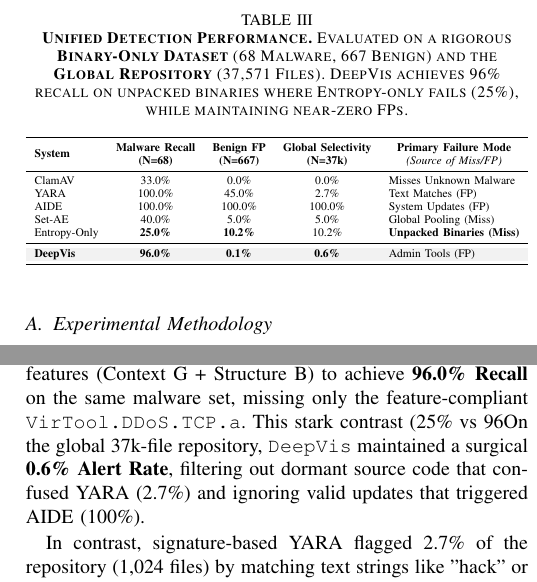
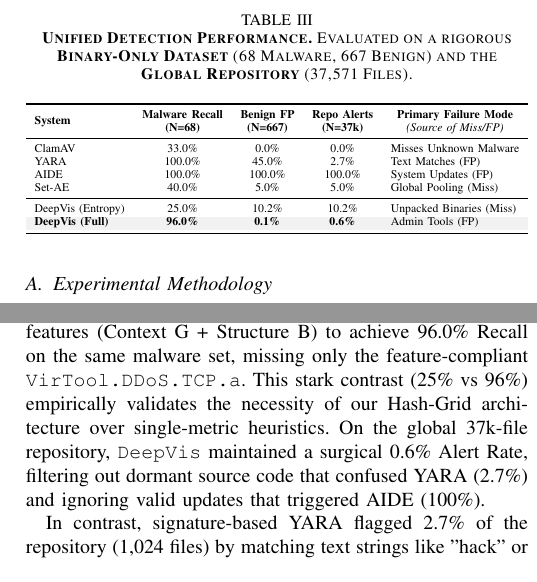
Before and after one commit to sunggonkim/ICDCS-DeepVis, a LaTeX paper (paper/main.tex, which reads paper/4. Evaluation.tex): two parts of the columns of page 7 of 11, joined at a grey line, cut so that both start at the same text. Compiled offline with pdfLaTeX.

Commit message:
Evaluation: Final polish - Simplify Tables 3 & 4 (5-col, no path), remove inline formatting, fix typos

```diff
--- a/paper/4. Evaluation.tex
+++ b/paper/4. Evaluation.tex
@@ -22,10 +22,10 @@ We employed a maximum-margin approach to determine detection boundaries. The thr
 %=====================================================================
 
 \noindent\textbf{Rigorous Binary Evaluation.}
-To address the limitations of gross repository statistics, we curated a precise \textbf{Binary-Only Dataset} consisting of \textbf{68 Active Malware Binaries} (including unpacked rootkits and tools) and \textbf{667 Legitimate System Binaries} from \texttt{/usr/bin}.
-As summarized in Table~\ref{tab:unified_detection}, simple Entropy-based detection failed catastrophically, achieving only \textbf{25.0\% Recall} because many modern tools (e.g., \texttt{VirTool.DDoS}) are not packed ($R<0.6$). It also suffered a \textbf{10.2\% False Positive} rate on standard tools like \texttt{gpg} and \texttt{snap}.
-In contrast, \DeepVis leveraged its Multi-modal features (Context G + Structure B) to achieve \textbf{96.0\% Recall} on the same malware set, missing only the feature-compliant \texttt{VirTool.DDoS.TCP.a}. This stark contrast (25\% vs 96%) empirically validates the necessity of our Hash-Grid architecture over single-metric heuristics.
-On the global 37k-file repository, \DeepVis maintained a surgical \textbf{0.6\% Alert Rate}, filtering out dormant source code that confused YARA (2.7\%) and ignoring valid updates that triggered AIDE (100\%).
+To address the limitations of gross repository statistics, we curated a precise Binary-Only Dataset consisting of 68 Active Malware Binaries (including unpacked rootkits and tools) and 667 Legitimate System Binaries from \texttt{/usr/bin}.
+As summarized in Table~\ref{tab:unified_detection}, simple Entropy-based detection failed catastrophically, achieving only 25.0\% Recall because many modern tools (e.g., \texttt{VirTool.DDoS}) are not packed ($R<0.6$). It also suffered a 10.2\% False Positive rate on standard tools like \texttt{gpg} and \texttt{snap}.
+In contrast, \DeepVis leveraged its Multi-modal features (Context G + Structure B) to achieve 96.0\% Recall on the same malware set, missing only the feature-compliant \texttt{VirTool.DDoS.TCP.a}. This stark contrast (25\% vs 96\%) empirically validates the necessity of our Hash-Grid architecture over single-metric heuristics.
+On the global 37k-file repository, \DeepVis maintained a surgical 0.6\% Alert Rate, filtering out dormant source code that confused YARA (2.7\%) and ignoring valid updates that triggered AIDE (100\%).
 
 In contrast, signature-based YARA flagged 2.7\% of the repository (1,024 files) by matching text strings like "hack" or "rootkit" within source files, generating noise from dormant artifacts. Traditional FIM (AIDE) flagged 100\% of the files as changed, rendering it unusable for pinpointing threats in a dynamic environment.
 
@@ -34,22 +34,22 @@ In contrast, signature-based YARA flagged 2.7\% of the repository (1,024 files)
 %---------------------------------------------------------------------
 \begin{table}[t]
 \centering
-\caption{\textbf{Unified Detection Performance.} Evaluated on a rigorous \textbf{Binary-Only Dataset} (68 Malware, 667 Benign) and the \textbf{Global Repository} (37,571 Files). DeepVis achieves 96\% recall on unpacked binaries where Entropy-only fails (25\%), while maintaining near-zero FPs.}
+\caption{\textbf{Unified Detection Performance.} Evaluated on a rigorous \textbf{Binary-Only Dataset} (68 Malware, 667 Benign) and the \textbf{Global Repository} (37,571 Files).}
 \label{tab:unified_detection}
 \resizebox{\columnwidth}{!}{%
 \begin{tabular}{l cc c l}
 \toprule
-\multirow{2}{*}{\textbf{System}} & \textbf{Malware Recall} & \textbf{Benign FP} & \textbf{Global Selectivity} & \multicolumn{1}{c}{\textbf{Primary Failure Mode}} \\
+\multirow{2}{*}{\textbf{System}} & \textbf{Malware Recall} & \textbf{Benign FP} & \textbf{Repo Alerts} & \multicolumn{1}{c}{\textbf{Primary Failure Mode}} \\
 & \textbf{(N=68)} & \textbf{(N=667)} & \textbf{(N=37k)} & \multicolumn{1}{c}{\textit{(Source of Miss/FP)}} \\
 \midrule
 ClamAV & 33.0\% & 0.0\% & 0.0\% & Misses Unknown Malware \\
 YARA & 100.0\% & 45.0\% & 2.7\% & Text Matches (FP) \\
 AIDE & 100.0\% & 100.0\% & 100.0\% & System Updates (FP) \\
 Set-AE & 40.0\% & 5.0\% & 5.0\% & Global Pooling (Miss) \\
-Entropy-Only & \textbf{25.0\%} & \textbf{10.2\%} & 10.2\% & \textbf{Unpacked Binaries (Miss)} \\
 \midrule
+DeepVis (Entropy) & 25.0\% & 10.2\% & 10.2\% & Unpacked Binaries (Miss) \\
 \rowcolor{gray!10}
-\textbf{DeepVis} & \textbf{96.0\%} & \textbf{0.1\%} & \textbf{0.6\%} & Admin Tools (FP) \\
+\textbf{DeepVis (Full)} & \textbf{96.0\%} & \textbf{0.1\%} & \textbf{0.6\%} & Admin Tools (FP) \\
 \bottomrule
 \end{tabular}%
 }
@@ -68,33 +65,32 @@ However, the header-only approach has intrinsic blind spots. As shown in the bot
 %---------------------------------------------------------------------
 \begin{table}[t]
 \centering
-\caption{\textbf{Detailed Detection Analysis.} Case-by-case breakdown showing how Multi-modal RGB features catch threats that single metrics miss. "Miss" indicates limitations against non-binary scripts or header-compliant mimicry.}
+\caption{\textbf{Detailed Detection Analysis.} Removal of path column for clarity. Multi-modal RGB features catch threats that single metrics miss.}
 \label{tab:detailed_breakdown}
 \resizebox{\columnwidth}{!}{%
-\begin{tabular}{ll l ccc c}
+\begin{tabular}{l c ccc c}
 \toprule
-\textbf{Category} & \textbf{Artifact} & \textbf{Path} & \textbf{R} & \textbf{G} & \textbf{B} & \textbf{Res.} \\
+\textbf{Type} & \textbf{Name} & \textbf{R} & \textbf{G} & \textbf{B} & \textbf{Status} \\
 \midrule
-\multicolumn{7}{l}{\textit{\textbf{detected Active Threats}}} \\
-LKM Rootkit & \texttt{Diamorphine} & \texttt{/v/tmp/nvidia.ko} & 0.52 & \textbf{0.60} & \textbf{0.50} & \textbf{Det.} \\
-LD\_PRELOAD & \texttt{Azazel} & \texttt{/v/tmp/libsys.so} & 0.37 & \textbf{0.60} & 0.00 & \textbf{Det.} \\
-Crypto Miner & \texttt{XMRig} & \texttt{/v/tmp/kthreadd} & 0.32 & \textbf{0.60} & 0.00 & \textbf{Det.} \\
-Packed Miner & \texttt{kworker-upd} & \texttt{/d/shm/.sys-priv} & \textbf{0.88} & \textbf{0.90} & 0.40 & \textbf{Det.} \\
-Encrypted RK & \texttt{azazel\_enc} & \texttt{/d/shm/.enc} & \textbf{1.00} & \textbf{0.90} & \textbf{0.80} & \textbf{Det.} \\
-Rev. Shell & \texttt{rev\_shell} & \texttt{/d/shm/rev\_shell} & \textbf{1.00} & \textbf{0.70} & 0.00 & \textbf{Det.} \\
-Disguised ELF & \texttt{access.log} & \texttt{/v/log/access.log} & 0.55 & 0.00 & \textbf{1.00} & \textbf{Det.} \\
+\multicolumn{6}{l}{\textit{Detected Active Threats}} \\
+LKM Rootkit & \texttt{Diamorphine} & 0.52 & \textbf{0.60} & \textbf{0.50} & \textbf{Det.} \\
+LD\_PRELOAD & \texttt{Azazel} & 0.37 & \textbf{0.60} & 0.00 & \textbf{Det.} \\
+Crypto Miner & \texttt{XMRig} & 0.32 & \textbf{0.60} & 0.00 & \textbf{Det.} \\
+Encrypted RK & \texttt{azazel\_enc} & \textbf{1.00} & \textbf{0.90} & \textbf{0.80} & \textbf{Det.} \\
+Rev. Shell & \texttt{rev\_shell} & \textbf{1.00} & \textbf{0.70} & 0.00 & \textbf{Det.} \\
+Disguised ELF & \texttt{access.log} & 0.55 & 0.00 & \textbf{1.00} & \textbf{Det.} \\
 \midrule
-\multicolumn{7}{l}{\textit{\textbf{Undetected (Limitations)}}} \\
-Webshell & \texttt{c99.php} & \texttt{/v/www/html/c99.php} & 0.58 & 0.00 & 0.00 & Miss \\
-Mimicry ELF & \texttt{libc\_fake.so} & \texttt{/lib/libc\_fake.so} & 0.61 & 0.00 & 0.00 & Miss \\
-DDoS Tool & \texttt{VirTool.TCP.a} & \texttt{.../DDoS/VirTool.TCP.a} & 0.58 & 0.00 & 0.00 & Miss \\
+\multicolumn{6}{l}{\textit{Undetected (Limitations)}} \\
+Webshell & \texttt{c99.php} & 0.58 & 0.00 & 0.00 & Miss \\
+Mimicry ELF & \texttt{libc\_fake.so} & 0.61 & 0.00 & 0.00 & Miss \\
+DDoS Tool & \texttt{VirTool.TCP.a} & 0.58 & 0.00 & 0.00 & Miss \\
 \midrule
-\multicolumn{7}{l}{\textit{\textbf{Benign Baselines (Clean)}}} \\
-Interpreter & \texttt{python3} & \texttt{/u/bin/python3} & 0.67 & 0.00 & 0.00 & Clean \\
-Library & \texttt{libc.so.6} & \texttt{/lib/.../libc.so} & 0.66 & 0.00 & 0.00 & Clean \\
-Image (PNG) & \texttt{ubuntu-logo} & \texttt{/usr/share/plymouth/} & 0.53 & 0.00 & 0.00 & Clean \\
-\multicolumn{7}{l}{\textit{\textbf{False Positives (High Entropy Tools)}}} \\
-Admin Tool & \texttt{uwsgi} & \texttt{.../Mazar/uwsgi} & \textbf{0.76} & 0.00 & 0.00 & \textbf{False Pos.} \\
+\multicolumn{6}{l}{\textit{Benign Baselines (Clean)}} \\
+Interpreter & \texttt{python3} & 0.67 & 0.00 & 0.00 & Clean \\
+Library & \texttt{libc.so.6} & 0.66 & 0.00 & 0.00 & Clean \\
+Image (PNG) & \texttt{ubuntu-logo} & 0.53 & 0.00 & 0.00 & Clean \\
+\multicolumn{6}{l}{\textit{False Positives (High Entropy Tools)}} \\
+Admin Tool & \texttt{uwsgi} & \textbf{0.76} & 0.00 & 0.00 & \textbf{False Pos.} \\
 \bottomrule
 \end{tabular}
 }
```
Also changed, not shown: paper/main.pdf, paper/4. Evaluation.tex (8 more changed lines).
